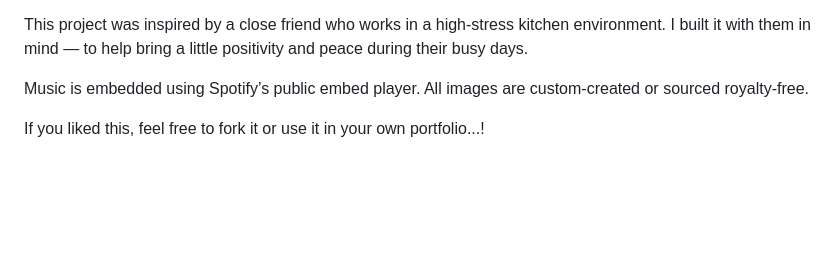
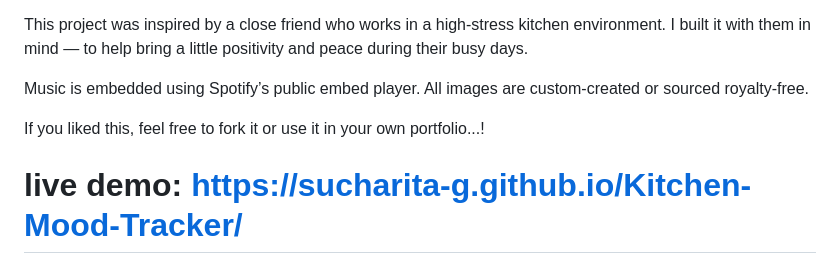
Before and after one commit to sucharita-g/Kitchen-Mood-Tracker, a Markdown page: README.md, the part around the change. Rendered like a GitHub page; blank space fills up the shorter version.

```diff
--- a/README.md
+++ b/README.md
@@ -117,3 +117,5 @@ This project was inspired by a close friend who works in a high-stress kitchen e
 Music is embedded using Spotify’s public embed player. All images are custom-created or sourced royalty-free.
 
 If you liked this, feel free to fork it or use it in your own portfolio...!
+
+# live demo: https://sucharita-g.github.io/Kitchen-Mood-Tracker/
```
